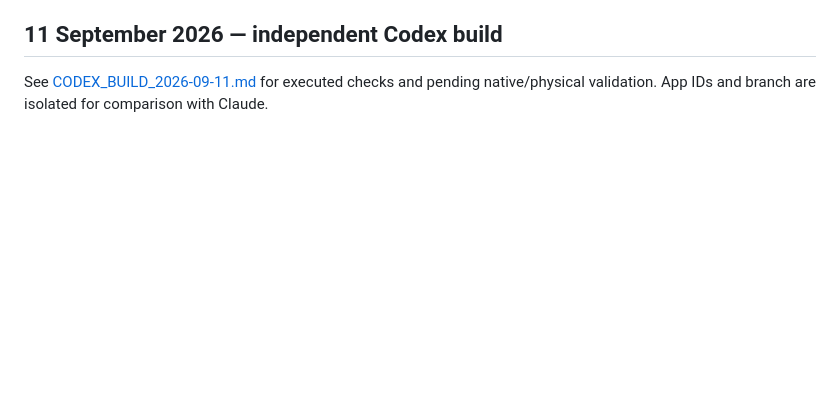
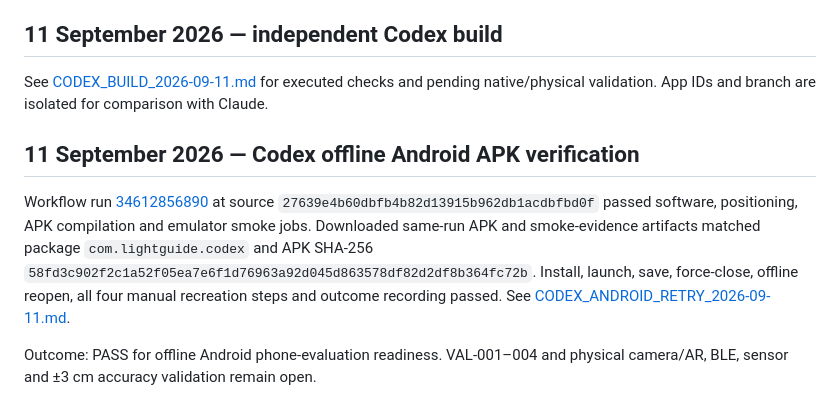
Before and after one commit to V-Vekaria/LightGuide-v2, a Markdown page: docs/validation/VALIDATION_LOG.md, the part around the change. GitHub-like rendering; blank space fills up the shorter version.

Commit message:
docs(validation): log offline Android readiness pass

```diff
--- a/docs/validation/VALIDATION_LOG.md
+++ b/docs/validation/VALIDATION_LOG.md
@@ -64,3 +64,18 @@ Outcome: source/assets located and inspected; no new physical trial or Android b
 ## 11 September 2026 — independent Codex build
 
 See [CODEX_BUILD_2026-09-11.md](CODEX_BUILD_2026-09-11.md) for executed checks and pending native/physical validation. App IDs and branch are isolated for comparison with Claude.
+
+
+## 11 September 2026 — Codex offline Android APK verification
+
+Workflow run [34612856890](https://github.com/V-Vekaria/LightGuide-v2/actions/runs/34612856890)
+at source `27639e4b60dbfb4b82d13915b962db1acdbfbd0f` passed software,
+positioning, APK compilation and emulator smoke jobs. Downloaded same-run APK
+and smoke-evidence artifacts matched package `com.lightguide.codex` and APK
+SHA-256 `58fd3c902f2c1a52f05ea7e6f1d76963a92d045d863578df82d2df8b364fc72b`.
+Install, launch, save, force-close, offline reopen, all four manual recreation
+steps and outcome recording passed. See
+[CODEX_ANDROID_RETRY_2026-09-11.md](CODEX_ANDROID_RETRY_2026-09-11.md).
+
+Outcome: PASS for offline Android phone-evaluation readiness. VAL-001–004 and
+physical camera/AR, BLE, sensor and ±3 cm accuracy validation remain open.
```
